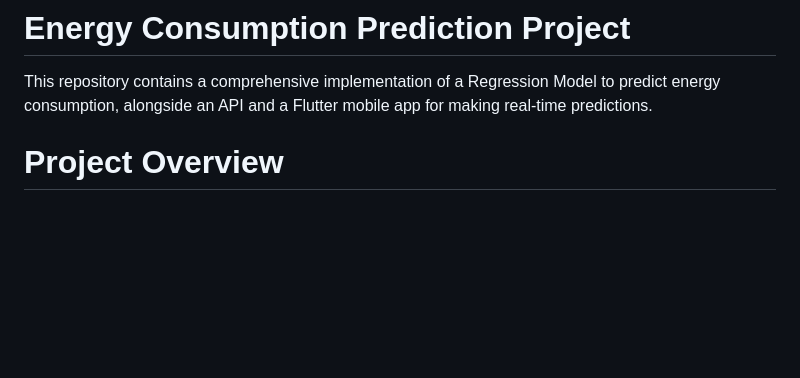
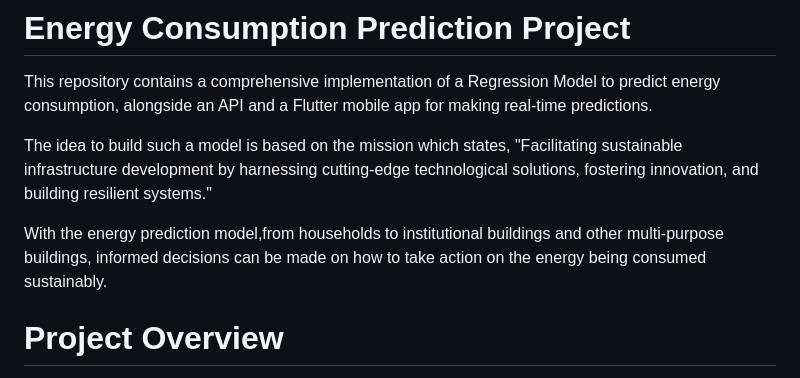
Before and after one commit to Chrisos10/linear_regression_model, a Markdown page: README.md, the part around the change. GitHub-like rendering; blank space fills up the shorter version.

Commit message:
added a redmefile

```diff
--- a/README.md
+++ b/README.md
@@ -1,5 +1,10 @@
 # Energy Consumption Prediction Project
 This repository contains a comprehensive implementation of a Regression Model to predict energy consumption, alongside an API and a Flutter mobile app for making real-time predictions.
+
+The idea to build such a model is based on the mission which states,
+"Facilitating sustainable infrastructure development by harnessing cutting-edge technological solutions, fostering innovation, and building resilient systems."
+
+With the energy prediction model,from households to institutional buildings and other multi-purpose buildings, informed decisions can be made on how to take action on the energy being consumed sustainably.
 
 # Project Overview
 The project is divided into the following key tasks:
```
